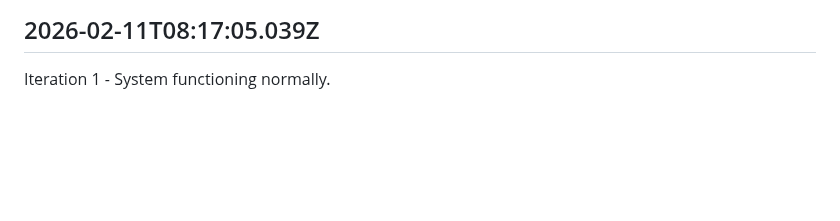
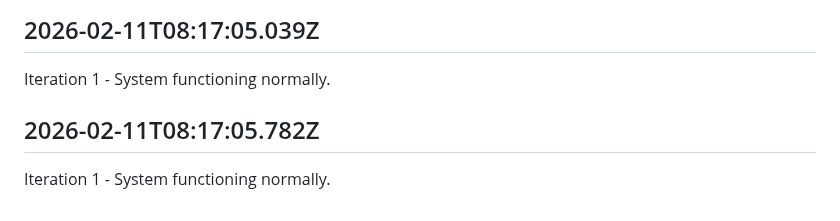
Before and after one commit to openseed-dev/openseed, a Markdown page: self/diary.md, the part around the change. GitHub-like rendering; blank space fills up the shorter version.

Commit message:
self: Append iteration to diary

```diff
--- a/self/diary.md
+++ b/self/diary.md
@@ -207,3 +207,7 @@ Iteration 1 - System functioning normally.
 ## 2026-02-11T08:17:05.039Z
 
 Iteration 1 - System functioning normally.
+
+## 2026-02-11T08:17:05.782Z
+
+Iteration 1 - System functioning normally.
```
